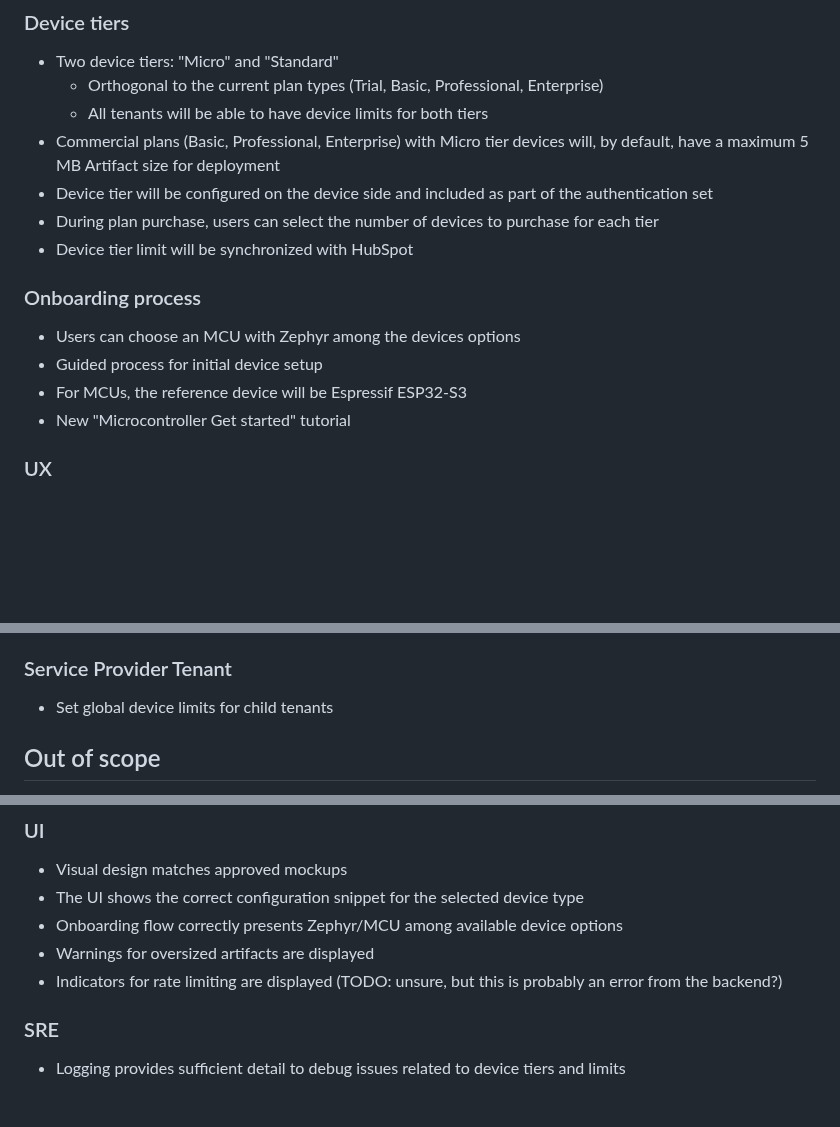
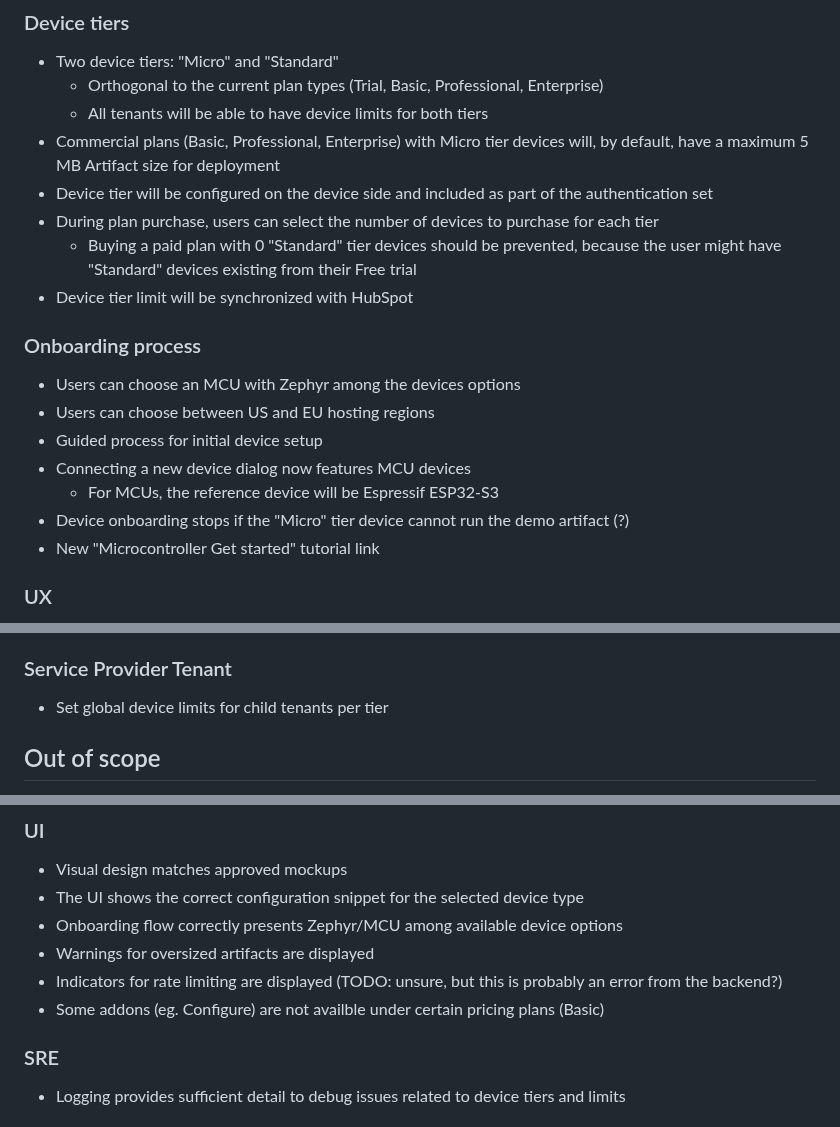
Before and after one commit to mendersoftware/mender-qa, a Markdown page: Documentation/test-plans/men-7729-zephyr-onboarding.md, 3 parts joined by grey strips. GitHub-like rendering; blank space fills up the shorter version.

Commit message:
fixup! feat: add device tiers / Zephyr onboarding test plan
Signed-off-by: Dusan Haustein <dusan.haustein@northern.tech>

```diff
--- a/Documentation/test-plans/men-7729-zephyr-onboarding.md
+++ b/Documentation/test-plans/men-7729-zephyr-onboarding.md
@@ -30,14 +30,18 @@ This project also enables new users to get started with the Zephyr platform thro
 - Commercial plans (Basic, Professional, Enterprise) with Micro tier devices will, by default, have a maximum 5 MB Artifact size for deployment
 - Device tier will be configured on the device side and included as part of the authentication set
 - During plan purchase, users can select the number of devices to purchase for each tier
+    - Buying a paid plan with 0 "Standard" tier devices should be prevented, because the user might have "Standard" devices existing from their Free trial
 - Device tier limit will be synchronized with HubSpot
 
 ### Onboarding process
 
 - Users can choose an MCU with Zephyr among the devices options
+- Users can choose between US and EU hosting regions
 - Guided process for initial device setup
-- For MCUs, the reference device will be Espressif ESP32-S3
-- New "Microcontroller Get started" tutorial
+- Connecting a new device dialog now features MCU devices
+    - For MCUs, the reference device will be Espressif ESP32-S3
+- Device onboarding stops if the "Micro" tier device cannot run the demo artifact (?)
+- New "Microcontroller Get started" tutorial link
 
 ### UX
 
@@ -71,7 +75,7 @@ __Internal:__
 
 ### Service Provider Tenant
 
-- Set global device limits for child tenants
+- Set global device limits for child tenants per tier
 
 ## Out of scope
 
@@ -154,6 +158,7 @@ __Internal:__
 - Onboarding flow correctly presents Zephyr/MCU among available device options
 - Warnings for oversized artifacts are displayed
 - Indicators for rate limiting are displayed (TODO: unsure, but this is probably an error from the backend?)
+- Some addons (eg. Configure) are not availble under certain pricing plans (Basic)
 
 ### SRE
 
```
Also changed, not shown: other parts of Documentation/test-plans/men-7729-zephyr-onboarding.md (+1 -1 lines).
